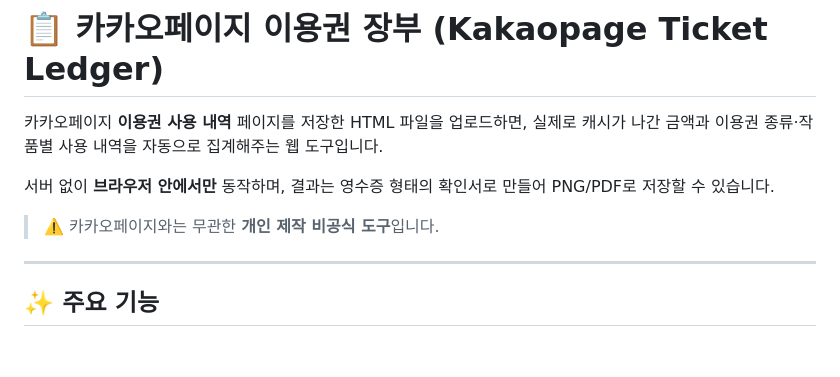
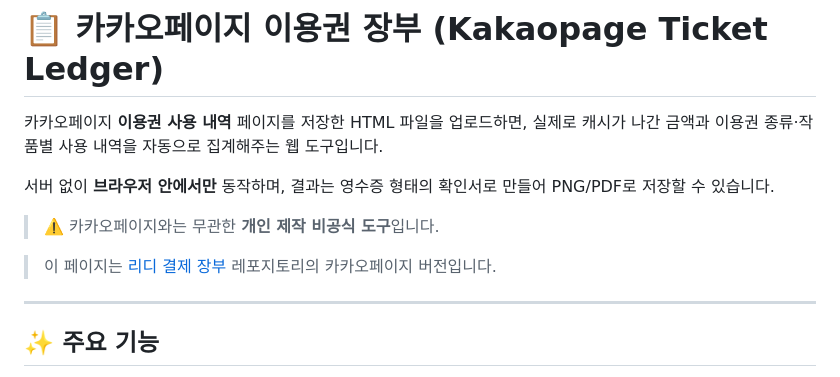
Before and after one commit to gmstghost/Kakaopage_receipt, a Markdown page: README.md, the part around the change. Drawn GitHub-style; blank space fills up the shorter version.

Commit message:
README.md 수정

```diff
--- a/README.md
+++ b/README.md
@@ -5,6 +5,8 @@
 서버 없이 **브라우저 안에서만** 동작하며, 결과는 영수증 형태의 확인서로 만들어 PNG/PDF로 저장할 수 있습니다.
 
 > ⚠️ 카카오페이지와는 무관한 **개인 제작 비공식 도구**입니다.
+
+> 이 페이지는 [리디 결제 장부](https://github.com/starsrebirthyou/my-ridi-order) 레포지토리의 카카오페이지 버전입니다.
 
 ---
 
```
